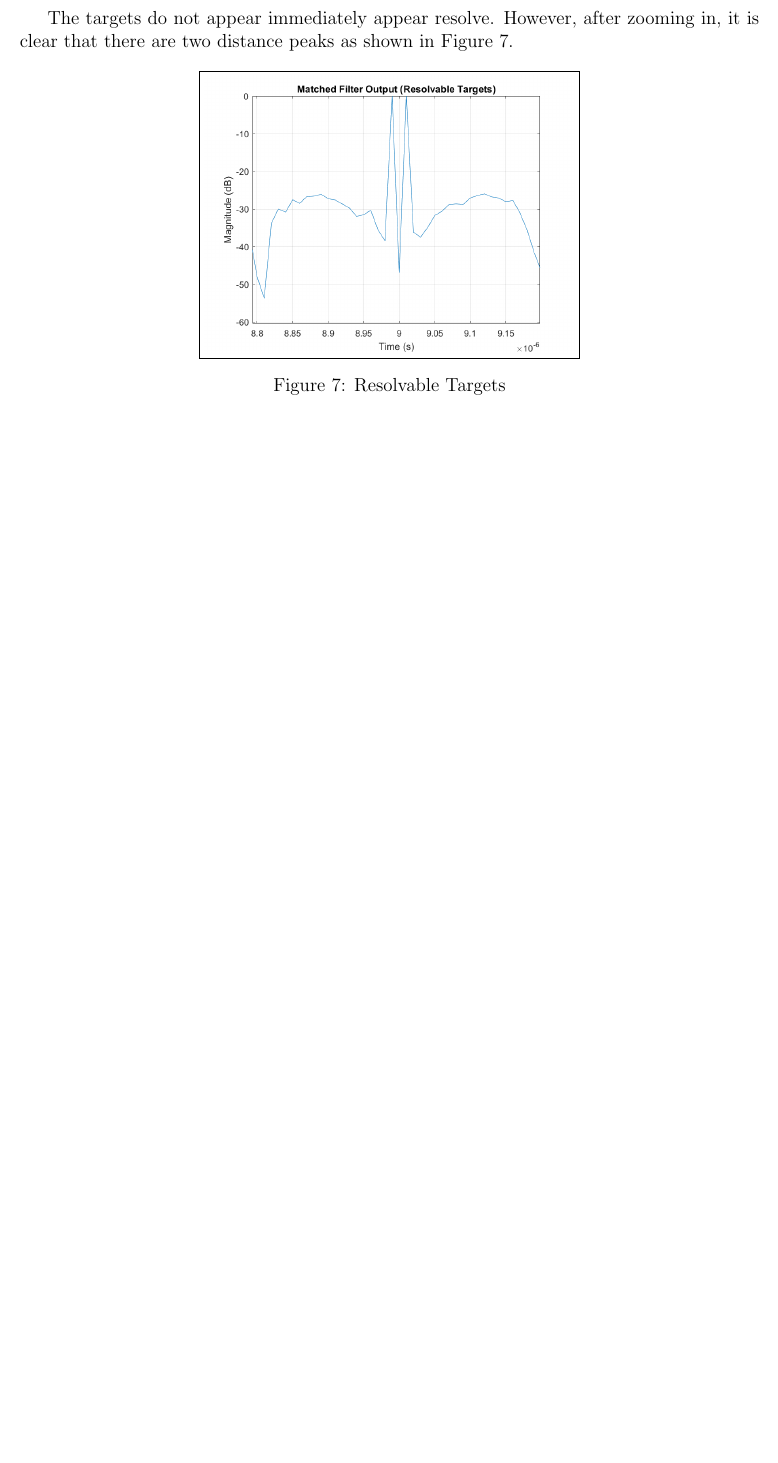
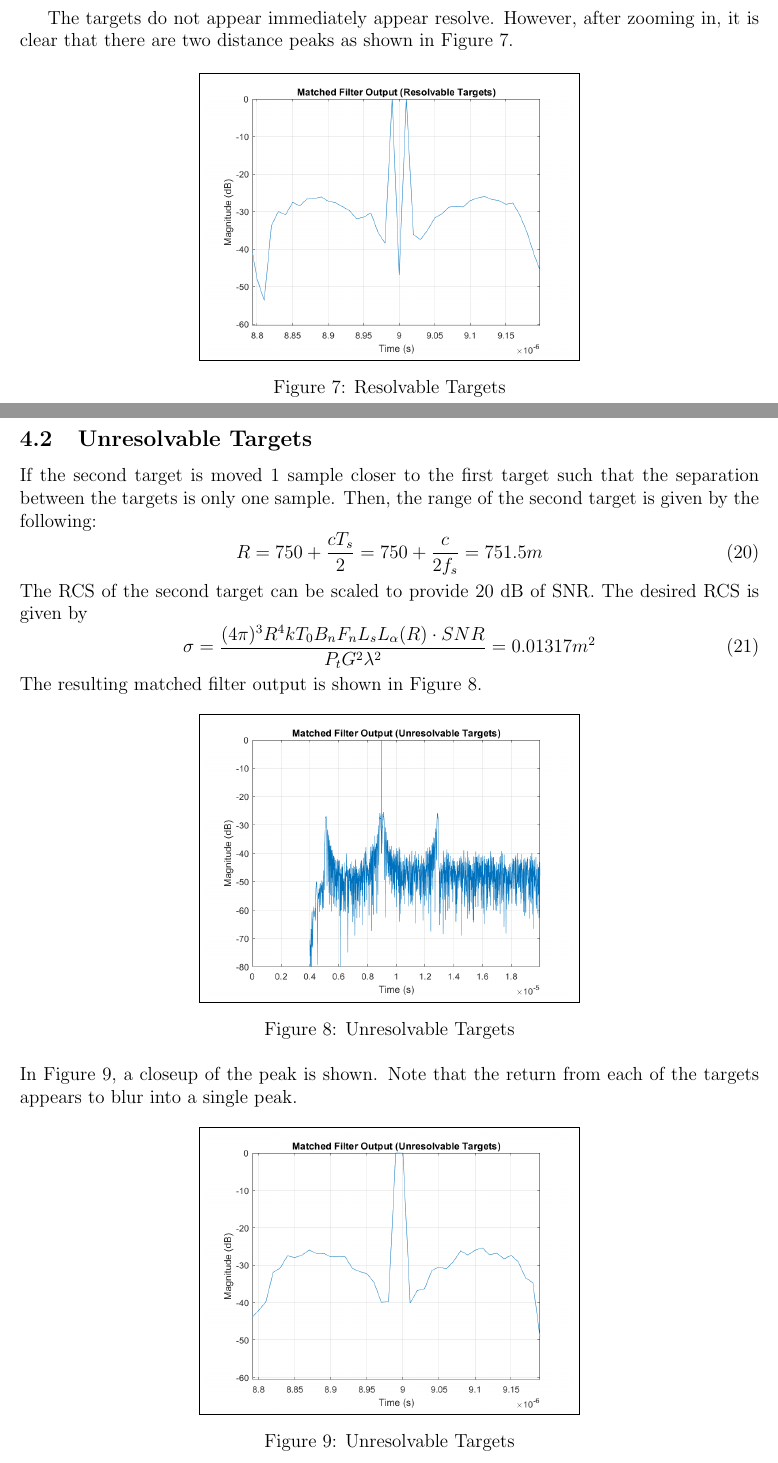
Before and after one commit to osowatzke/radar_matched_filter, a LaTeX document (Project1_Sowatzke.tex): part of page 7 of 7 before the commit and two parts of pages 7 and 8 of 8 after it, the two joined at a grey line, cut so that both start at the same text, the shorter picture padded with empty space. Compiled offline with pdfLaTeX.

Commit message:
Added Unresolvable Targets to Latex Document

```diff
--- a/Project1_Sowatzke.tex
+++ b/Project1_Sowatzke.tex
@@ -184,4 +184,26 @@ The targets do not appear immediately appear resolve. However, after zooming in,
 \caption{Resolvable Targets}
 \label{Resolvable Peak}
 \end{figure}
+\subsection{Unresolvable Targets}
+If the second target is moved 1 sample closer to the first target such that the separation between the targets is only one sample. Then, the range of the second target is given by the following:
+\begin{equation}
+R = 750 + \frac{cT_s}{2} = 750 + \frac{c}{2f_s} = 751.5 m
+\end{equation}
+The RCS of the second target can be scaled to provide 20 dB of SNR. The desired RCS is given by
+\begin{equation}
+\sigma = \frac{(4\pi)^3 R^4 k T_0 B_n F_n L_s L_\alpha(R)\cdot SNR}{P_t G^2 \lambda^2} = 0.01317  m^2
+\end{equation}
+The resulting matched filter output is shown in Figure \ref{Unresolvable Full}.
+\begin{figure}[H]
+\center{\fbox{\includegraphics[width=0.5\textwidth]{unresolvable_full.png}}}
+\caption{Unresolvable Targets}
+\label{Unresolvable Full}
+\end{figure}
+\noindent
+In Figure \ref{Unresolvable Peak}, a closeup of the peak is shown. Note that the return from each of the targets appears to blur into a single peak.
+\begin{figure}[H]
+\center{\fbox{\includegraphics[width=0.5\textwidth]{unresolvable_peak.png}}}
+\caption{Unresolvable Targets}
+\label{Unresolvable Peak}
+\end{figure}
 \end{document}
```
Also changed, not shown: unresolvable_full.png (added), unresolvable_peak.png (added), Project1_Sowatzke.tex (2 more changed lines).
